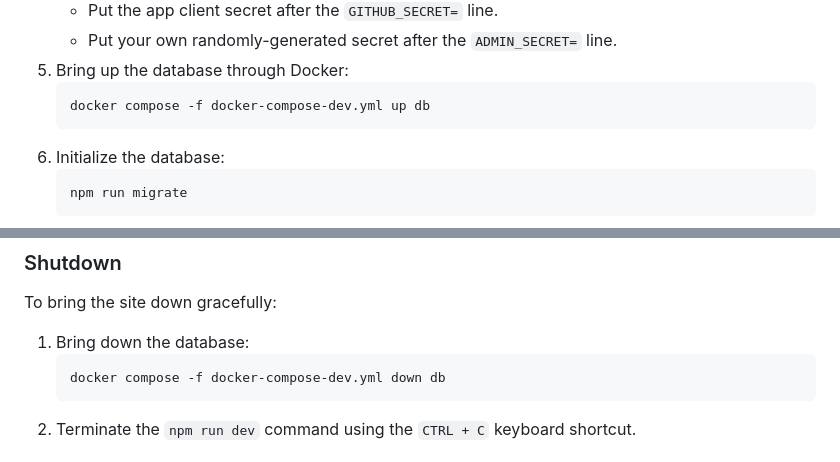
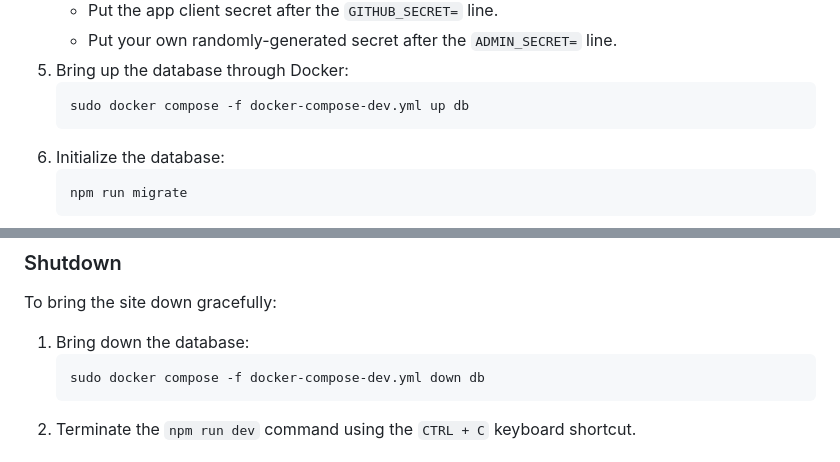
Before and after one commit to Mycelium-Mod-Network/Modtoberfest-Site, a Markdown page: CONTRIBUTING.md, 2 parts joined by grey strips. Rendered like a GitHub page.

Commit message:
Add sudo to docker commands

````diff
--- a/CONTRIBUTING.md
+++ b/CONTRIBUTING.md
@@ -39,7 +39,7 @@ After creating the OAuth app, you should have the _app client ID_ and _app clien
     - Put your own randomly-generated secret after the `ADMIN_SECRET=` line.
 5. Bring up the database through Docker:
    ```bash
-   docker compose -f docker-compose-dev.yml up db
+   sudo docker compose -f docker-compose-dev.yml up db
    ```
 6. Initialize the database:
    ```bash
@@ -61,7 +61,7 @@ To bring the site down gracefully:
 
 1. Bring down the database:
    ```bash
-   docker compose -f docker-compose-dev.yml down db
+   sudo docker compose -f docker-compose-dev.yml down db
    ```
 2. Terminate the `npm run dev` command using the `CTRL + C` keyboard shortcut.
 
````
